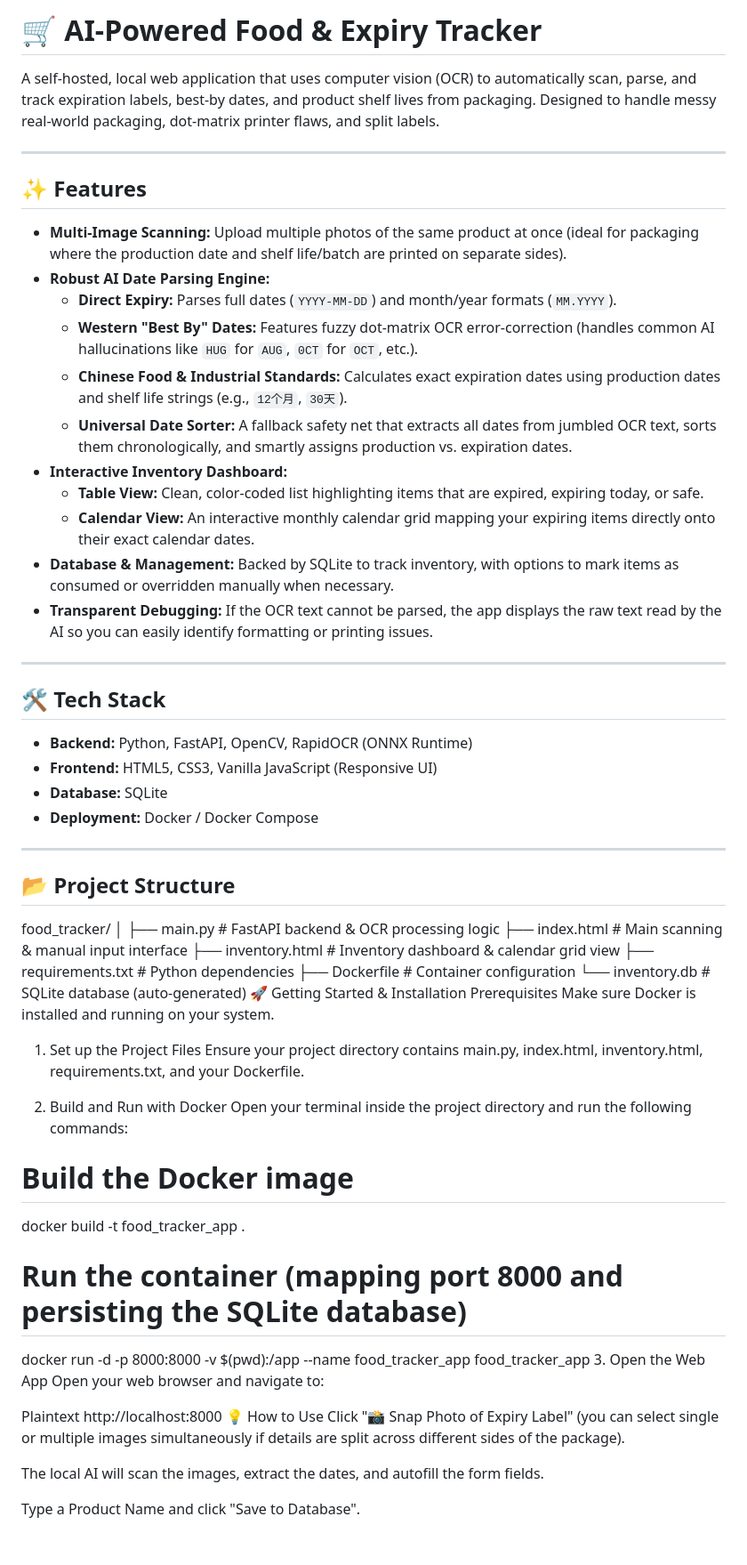
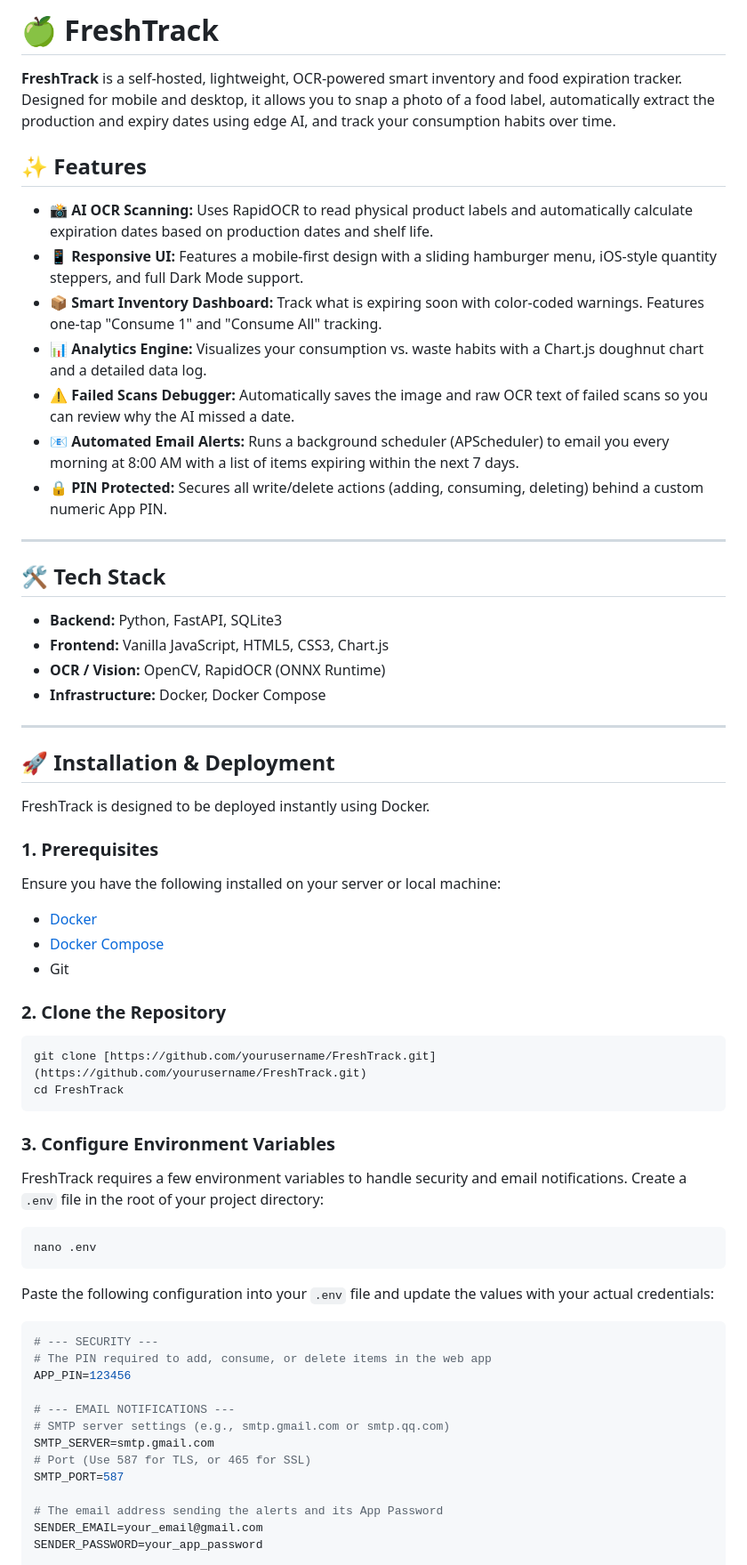
Before and after one commit to HinodeHere/Expiry-Inform, a Markdown page: README.md, the part around one of its changes. Shown at 89% size. Drawn GitHub-style; blank space fills up the shorter version.

Commit message:
Revise README to enhance project description and installation instructions; update features and tech stack for clarity

````diff
--- a/README.md
+++ b/README.md
@@ -1,69 +1,65 @@
-# 🛒 AI-Powered Food & Expiry Tracker
+# 🍏 FreshTrack
 
-A self-hosted, local web application that uses computer vision (OCR) to automatically scan, parse, and track expiration labels, best-by dates, and product shelf lives from packaging. Designed to handle messy real-world packaging, dot-matrix printer flaws, and split labels.
-
----
+**FreshTrack** is a self-hosted, lightweight, OCR-powered smart inventory and food expiration tracker. Designed for mobile and desktop, it allows you to snap a photo of a food label, automatically extract the production and expiry dates using edge AI, and track your consumption habits over time.
 
 ## ✨ Features
 
-* **Multi-Image Scanning:** Upload multiple photos of the same product at once (ideal for packaging where the production date and shelf life/batch are printed on separate sides).
-* **Robust AI Date Parsing Engine:**
-  * **Direct Expiry:** Parses full dates (`YYYY-MM-DD`) and month/year formats (`MM.YYYY`).
-  * **Western "Best By" Dates:** Features fuzzy dot-matrix OCR error-correction (handles common AI hallucinations like `HUG` for `AUG`, `0CT` for `OCT`, etc.).
-  * **Chinese Food & Industrial Standards:** Calculates exact expiration dates using production dates and shelf life strings (e.g., `12个月`, `30天`).
-  * **Universal Date Sorter:** A fallback safety net that extracts all dates from jumbled OCR text, sorts them chronologically, and smartly assigns production vs. expiration dates.
-* **Interactive Inventory Dashboard:**
-  * **Table View:** Clean, color-coded list highlighting items that are expired, expiring today, or safe.
-  * **Calendar View:** An interactive monthly calendar grid mapping your expiring items directly onto their exact calendar dates.
-* **Database & Management:** Backed by SQLite to track inventory, with options to mark items as consumed or overridden manually when necessary.
-* **Transparent Debugging:** If the OCR text cannot be parsed, the app displays the raw text read by the AI so you can easily identify formatting or printing issues.
+* **📸 AI OCR Scanning:** Uses RapidOCR to read physical product labels and automatically calculate expiration dates based on production dates and shelf life.
+* **📱 Responsive UI:** Features a mobile-first design with a sliding hamburger menu, iOS-style quantity steppers, and full Dark Mode support.
+* **📦 Smart Inventory Dashboard:** Track what is expiring soon with color-coded warnings. Features one-tap "Consume 1" and "Consume All" tracking.
+* **📊 Analytics Engine:** Visualizes your consumption vs. waste habits with a Chart.js doughnut chart and a detailed data log.
+* **⚠️ Failed Scans Debugger:** Automatically saves the image and raw OCR text of failed scans so you can review why the AI missed a date.
+* **📧 Automated Email Alerts:** Runs a background scheduler (APScheduler) to email you every morning at 8:00 AM with a list of items expiring within the next 7 days.
+* **🔒 PIN Protected:** Secures all write/delete actions (adding, consuming, deleting) behind a custom numeric App PIN.
 
 ---
 
 ## 🛠️ Tech Stack
 
-* **Backend:** Python, FastAPI, OpenCV, RapidOCR (ONNX Runtime)
-* **Frontend:** HTML5, CSS3, Vanilla JavaScript (Responsive UI)
-* **Database:** SQLite
-* **Deployment:** Docker / Docker Compose
+* **Backend:** Python, FastAPI, SQLite3
+* **Frontend:** Vanilla JavaScript, HTML5, CSS3, Chart.js
+* **OCR / Vision:** OpenCV, RapidOCR (ONNX Runtime)
+* **Infrastructure:** Docker, Docker Compose
 
 ---
 
-## 📂 Project Structure
+## 🚀 Installation & Deployment
 
+FreshTrack is designed to be deployed instantly using Docker.
 
-food_tracker/
-│
-├── main.py              # FastAPI backend & OCR processing logic
-├── index.html           # Main scanning & manual input interface
-├── inventory.html       # Inventory dashboard & calendar grid view
-├── requirements.txt     # Python dependencies
-├── Dockerfile           # Container configuration
-└── inventory.db         # SQLite database (auto-generated)
-🚀 Getting Started & Installation
-Prerequisites
-Make sure Docker is installed and running on your system.
+### 1. Prerequisites
+Ensure you have the following installed on your server or local machine:
+* [Docker](https://docs.docker.com/get-docker/)
+* [Docker Compose](https://docs.docker.com/compose/install/)
+* Git
 
-1. Set up the Project Files
-Ensure your project directory contains main.py, index.html, inventory.html, requirements.txt, and your Dockerfile.
+### 2. Clone the Repository
+```bash
+git clone [https://github.com/yourusername/FreshTrack.git](https://github.com/yourusername/FreshTrack.git)
+cd FreshTrack
+```
 
-2. Build and Run with Docker
-Open your terminal inside the project directory and run the following commands:
+### 3. Configure Environment Variables
+FreshTrack requires a few environment variables to handle security and email notifications. Create a `.env` file in the root of your project directory:
 
-# Build the Docker image
-docker build -t food_tracker_app .
+```bash
+nano .env
+```
 
-# Run the container (mapping port 8000 and persisting the SQLite database)
-docker run -d -p 8000:8000 -v $(pwd):/app --name food_tracker_app food_tracker_app
-3. Open the Web App
-Open your web browser and navigate to:
+Paste the following configuration into your `.env` file and update the values with your actual credentials:
 
-Plaintext
-http://localhost:8000
-💡 How to Use
-Click "📸 Snap Photo of Expiry Label" (you can select single or multiple images simultaneously if details are split across different sides of the package).
+```env
+# --- SECURITY ---
+# The PIN required to add, consume, or delete items in the web app
+APP_PIN=123456
 
-The local AI will scan the images, extract the dates, and autofill the form fields.
+# --- EMAIL NOTIFICATIONS ---
+# SMTP server settings (e.g., smtp.gmail.com or smtp.qq.com)
+SMTP_SERVER=smtp.gmail.com
+# Port (Use 587 for TLS, or 465 for SSL)
+SMTP_PORT=587
 
-Type a Product Name and click "Save to Database".
+# The email address sending the alerts and its App Password
+SENDER_EMAIL=your_email@gmail.com
+SENDER_PASSWORD=your_app_password
 
````
Also changed, not shown: other parts of README.md (+36 -1 lines).
